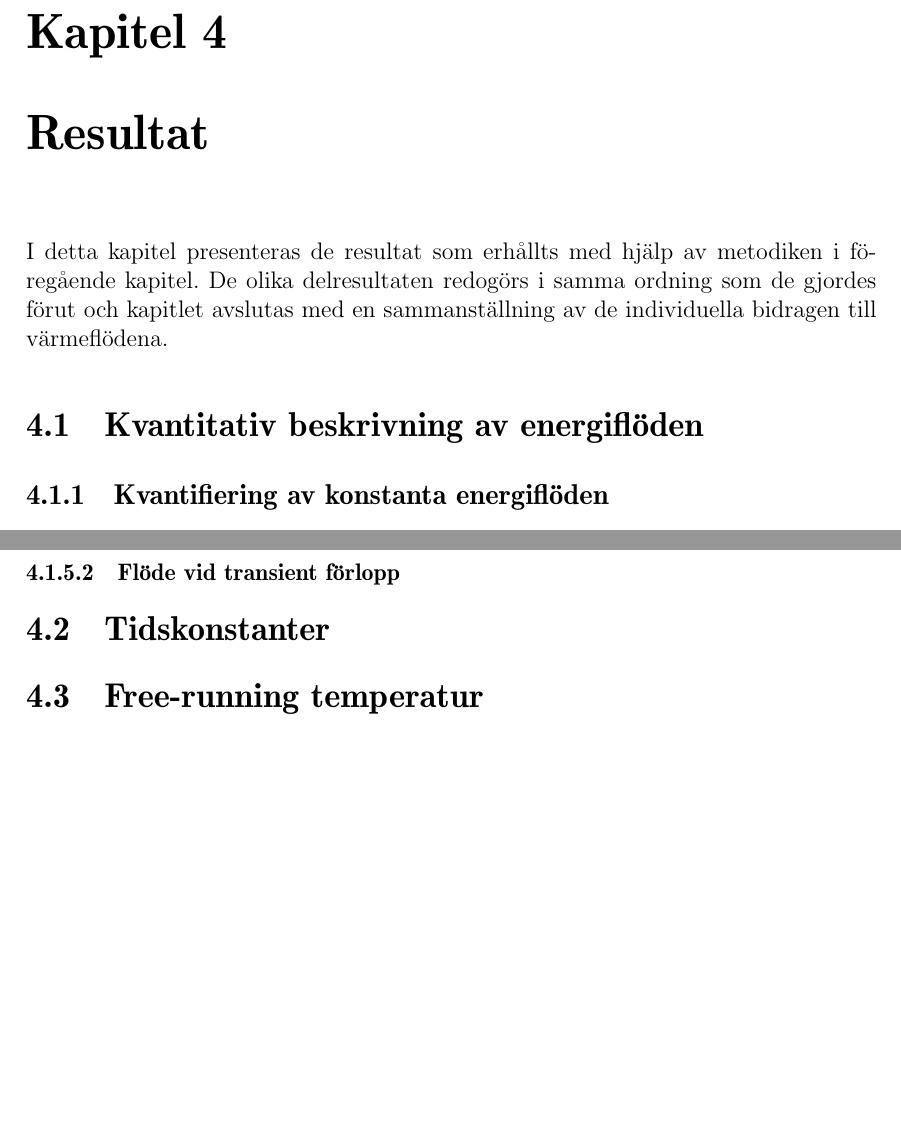
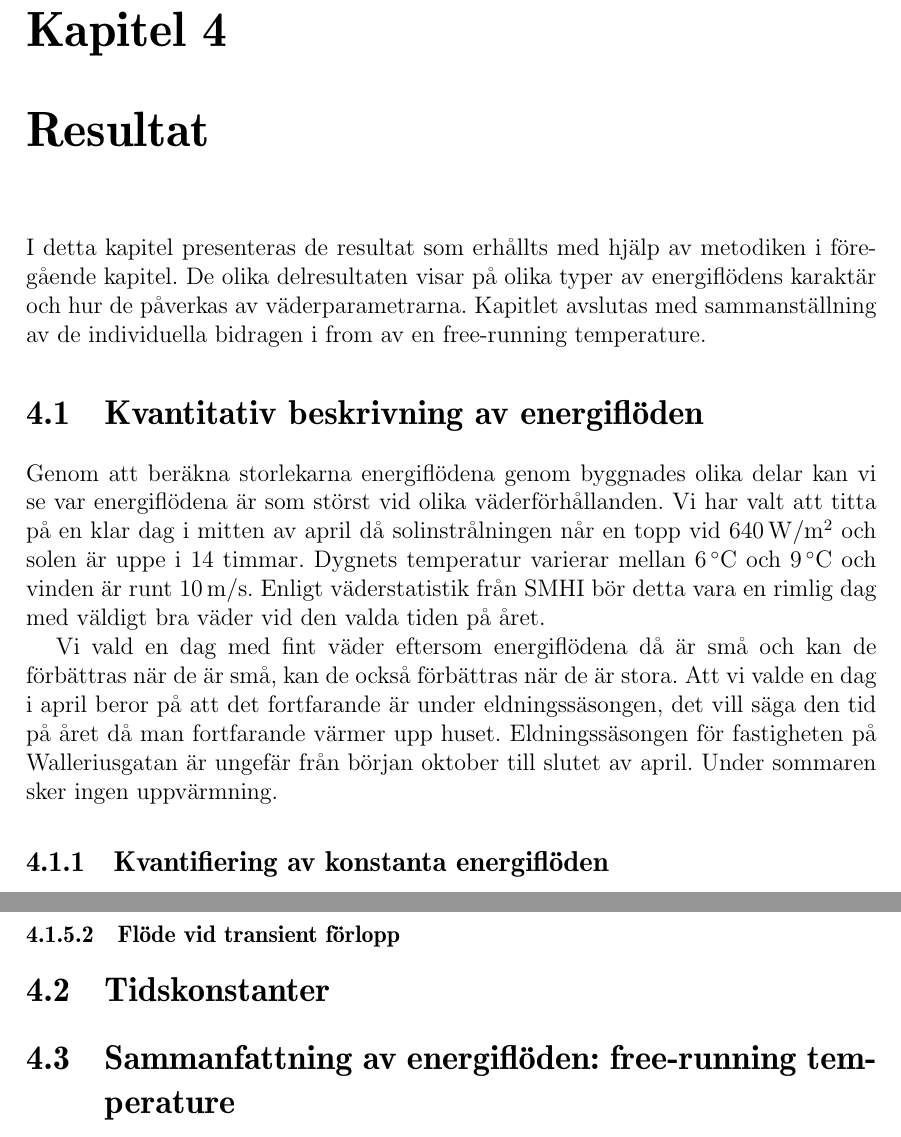
Before and after one commit to danstaby/stabilisera-temperatur, a LaTeX document (report/report.tex, which reads report/sections/results.tex, report/sections/resultsenergyflows.tex, report/sections/resultsfreerunning.tex): two parts of pages 34 and 35 of 46 before the commit and two parts of pages 34 and 36 of 46 after it, joined at a grey line, cut so that both start at the same text, the shorter picture padded with empty space. Compiled offline with pdfLaTeX.

Commit message:
Inledning till olika resultatdelar

```diff
--- a/report/sections/results.tex
+++ b/report/sections/results.tex
@@ -1,6 +1,6 @@
 \chapter{Resultat}
 
-I detta kapitel presenteras de resultat som erhållts med hjälp av metodiken i föregående kapitel. De olika delresultaten redogörs i samma ordning som de gjordes förut och kapitlet avslutas med en sammanställning av de individuella bidragen till värmeflödena.
+I detta kapitel presenteras de resultat som erhållts med hjälp av metodiken i föregående kapitel. De olika delresultaten visar på olika typer av energiflödens karaktär och hur de påverkas av väderparametrarna. Kapitlet avslutas med sammanställning av de individuella bidragen i from av en free-running temperature.
 
 \input{sections/resultsenergyflows}
 
--- a/report/sections/resultsenergyflows.tex
+++ b/report/sections/resultsenergyflows.tex
@@ -1,4 +1,8 @@
 \section{Kvantitativ beskrivning av energiflöden}
+
+Genom att beräkna storlekarna energiflödena genom byggnades olika delar kan vi se var energiflödena är som störst vid olika väderförhållanden. Vi har valt att titta på en klar dag i mitten av april då solinstrålningen når en topp vid $\unit[640]{W/m^2}$ och solen är uppe i 14 timmar. Dygnets temperatur varierar mellan $\unit[6]{^\circ C}$ och $\unit[9]{^\circ C}$ och vinden är runt $\unit[10]{m/s}$. Enligt väderstatistik från SMHI bör detta vara en rimlig dag med väldigt bra väder vid den valda tiden på året.
+
+Vi vald en dag med fint väder eftersom energiflödena då är små och kan de förbättras när de är små, kan de också förbättras när de är stora. Att vi valde en dag i april beror på att det fortfarande är under eldningssäsongen, det vill säga den tid på året då man fortfarande värmer upp huset. Eldningssäsongen för fastigheten på Walleriusgatan är ungefär från början oktober till slutet av april. Under sommaren sker ingen uppvärmning.
 
 \input{sections/constantsources}
 
--- a/report/sections/resultsfreerunning.tex
+++ b/report/sections/resultsfreerunning.tex
@@ -1 +1 @@
-\section{Free-running temperatur}
+\section{Sammanfattning av energiflöden: free-running temperature}
```
Also changed, not shown: report/sections/freerunningtemperature.tex (+3 -2 lines), report/sections/weather.tex (+1 -1 lines).
